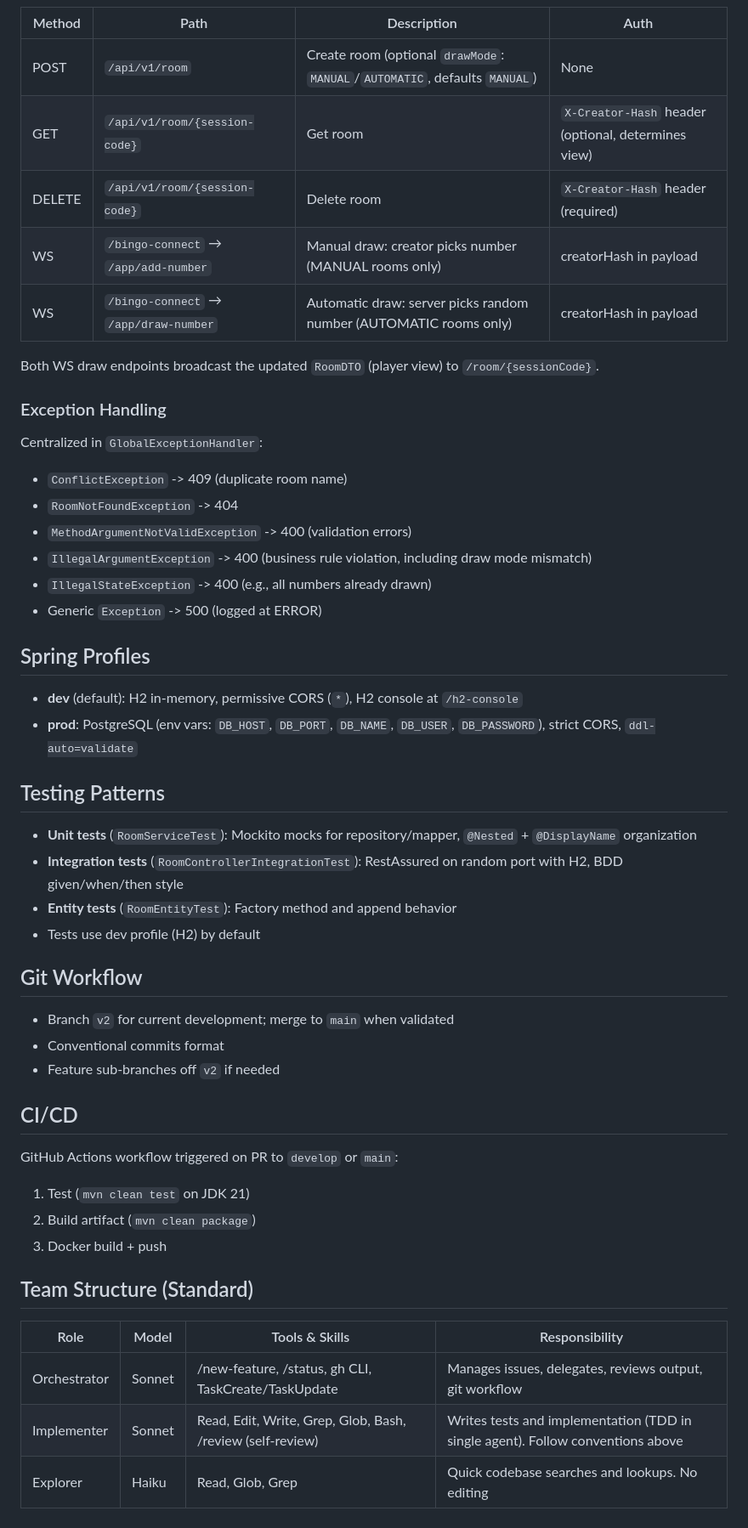
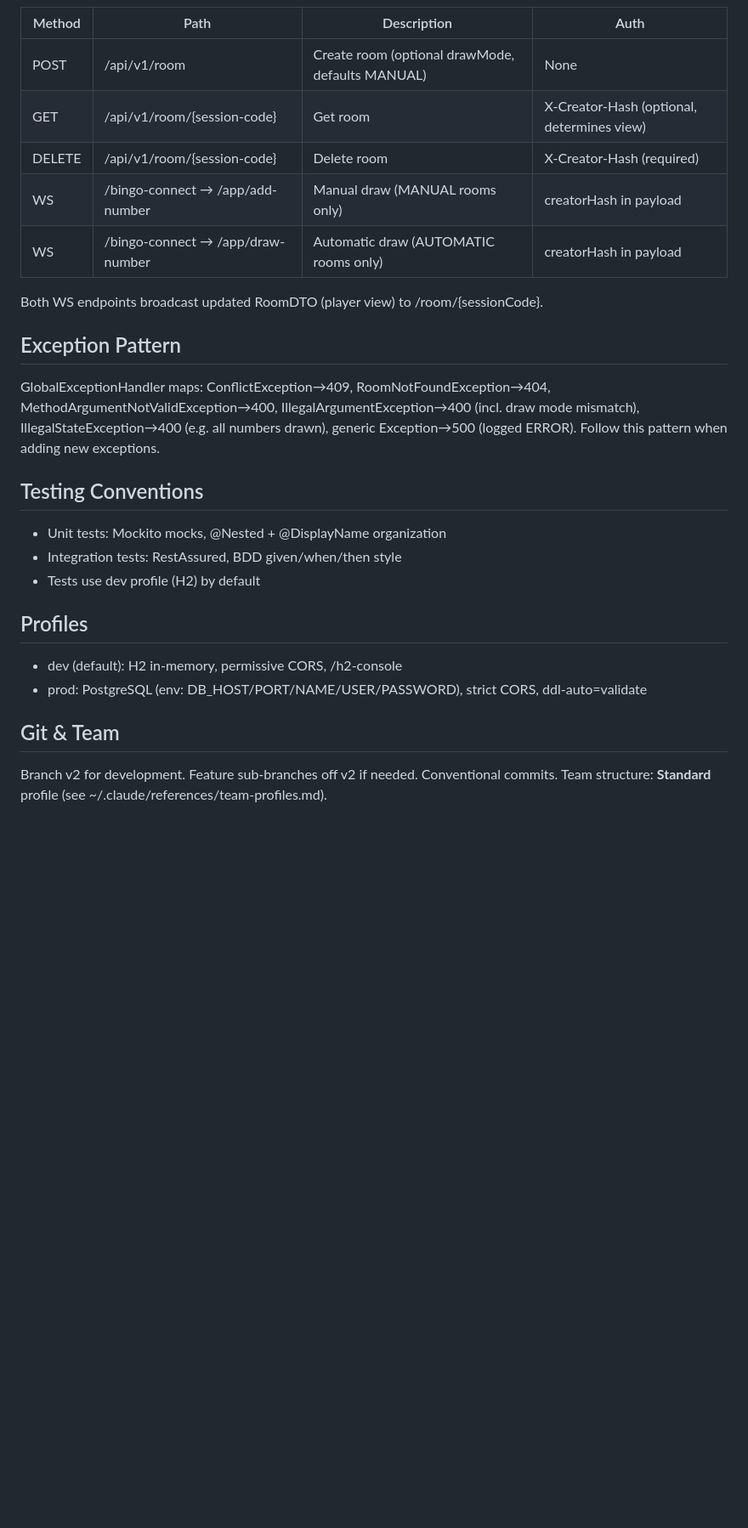
Before and after one commit to hi-im-yan/bingo-app-backend, a Markdown page: CLAUDE.md, the part around one of its changes. Shown at 85% size. GitHub-like rendering; blank space fills up the shorter version.

```diff
--- a/CLAUDE.md
+++ b/CLAUDE.md
@@ -64,52 +41,28 @@ com.yanajiki.application.bingoapp/
 | Method | Path | Description | Auth |
 |--------|------|-------------|------|
-| POST | `/api/v1/room` | Create room (optional `drawMode`: `MANUAL`/`AUTOMATIC`, defaults `MANUAL`) | None |
-| GET | `/api/v1/room/{session-code}` | Get room | `X-Creator-Hash` header (optional, determines view) |
-| DELETE | `/api/v1/room/{session-code}` | Delete room | `X-Creator-Hash` header (required) |
-| WS | `/bingo-connect` → `/app/add-number` | Manual draw: creator picks number (MANUAL rooms only) | creatorHash in payload |
-| WS | `/bingo-connect` → `/app/draw-number` | Automatic draw: server picks random number (AUTOMATIC rooms only) | creatorHash in payload |
+| POST | /api/v1/room | Create room (optional drawMode, defaults MANUAL) | None |
+| GET | /api/v1/room/{session-code} | Get room | X-Creator-Hash (optional, determines view) |
+| DELETE | /api/v1/room/{session-code} | Delete room | X-Creator-Hash (required) |
+| WS | /bingo-connect → /app/add-number | Manual draw (MANUAL rooms only) | creatorHash in payload |
+| WS | /bingo-connect → /app/draw-number | Automatic draw (AUTOMATIC rooms only) | creatorHash in payload |
 
-Both WS draw endpoints broadcast the updated `RoomDTO` (player view) to `/room/{sessionCode}`.
+Both WS endpoints broadcast updated RoomDTO (player view) to /room/{sessionCode}.
 
-### Exception Handling
+## Exception Pattern
+GlobalExceptionHandler maps: ConflictException→409, RoomNotFoundException→404,
+MethodArgumentNotValidException→400, IllegalArgumentException→400 (incl. draw mode mismatch),
+IllegalStateException→400 (e.g. all numbers drawn), generic Exception→500 (logged ERROR).
+Follow this pattern when adding new exceptions.
 
-Centralized in `GlobalExceptionHandler`:
-- `ConflictException` -> 409 (duplicate room name)
-- `RoomNotFoundException` -> 404
-- `MethodArgumentNotValidException` -> 400 (validation errors)
-- `IllegalArgumentException` -> 400 (business rule violation, including draw mode mismatch)
-- `IllegalStateException` -> 400 (e.g., all numbers already drawn)
-- Generic `Exception` -> 500 (logged at ERROR)
-
-## Spring Profiles
-
-- **dev** (default): H2 in-memory, permissive CORS (`*`), H2 console at `/h2-console`
-- **prod**: PostgreSQL (env vars: `DB_HOST`, `DB_PORT`, `DB_NAME`, `DB_USER`, `DB_PASSWORD`), strict CORS, `ddl-auto=validate`
-
-## Testing Patterns
-
-- **Unit tests** (`RoomServiceTest`): Mockito mocks for repository/mapper, `@Nested` + `@DisplayName` organization
-- **Integration tests** (`RoomControllerIntegrationTest`): RestAssured on random port with H2, BDD given/when/then style
-- **Entity tests** (`RoomEntityTest`): Factory method and append behavior
+## Testing Conventions
+- Unit tests: Mockito mocks, @Nested + @DisplayName organization
+- Integration tests: RestAssured, BDD given/when/then style
 - Tests use dev profile (H2) by default
 
-## Git Workflow
+## Profiles
+- dev (default): H2 in-memory, permissive CORS, /h2-console
+- prod: PostgreSQL (env: DB_HOST/PORT/NAME/USER/PASSWORD), strict CORS, ddl-auto=validate
 
-- Branch `v2` for current development; merge to `main` when validated
-- Conventional commits format
-- Feature sub-branches off `v2` if needed
-
-## CI/CD
-
-GitHub Actions workflow triggered on PR to `develop` or `main`:
-1. Test (`mvn clean test` on JDK 21)
-2. Build artifact (`mvn clean package`)
-3. Docker build + push
-
-## Team Structure (Standard)
-
-| Role | Model | Tools & Skills | Responsibility |
-|------|-------|----------------|---------------|
-| Orchestrator | Sonnet | /new-feature, /status, gh CLI, TaskCreate/TaskUpdate | Manages issues, delegates, reviews output, git workflow |
-| Implementer | Sonnet | Read, Edit, Write, Grep, Glob, Bash, /review (self-review) | Writes tests and implementation (TDD in single agent). Follow conventions above |
-| Explorer | Haiku | Read, Glob, Grep | Quick codebase searches and lookups. No editing |
+## Git & Team
+Branch v2 for development. Feature sub-branches off v2 if needed. Conventional commits.
+Team structure: **Standard** profile (see ~/.claude/references/team-profiles.md).
```
Also changed, not shown: other parts of CLAUDE.md (+29 -52 lines).
